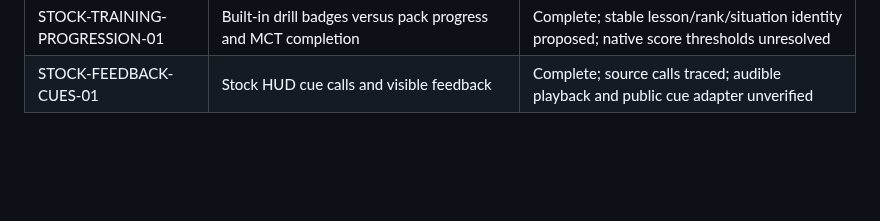
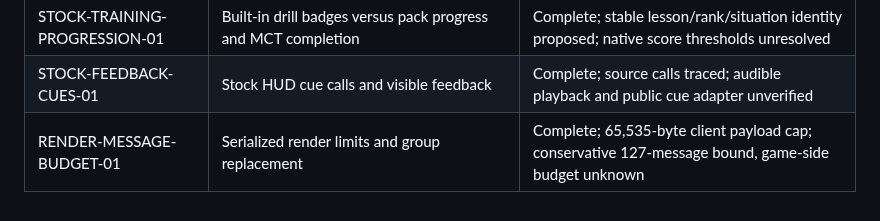
Before and after one commit to sloppamadewithlove/my-career-training, a Markdown page: research to be applied/TASKS.md, the part around the change. Rendered like a GitHub page; blank space fills up the shorter version.

```diff
--- a/research to be applied/TASKS.md
+++ b/research to be applied/TASKS.md
@@ -130,3 +130,4 @@ traces from static declarations or UI controls alone.
 | REPLAY-IMPORT-FEASIBILITY-01 | Native replay trajectories versus MCT recordings | Complete; pinned parser/source comparison; no replay parsed or full input reconstruction established |
 | STOCK-TRAINING-PROGRESSION-01 | Built-in drill badges versus pack progress and MCT completion | Complete; stable lesson/rank/situation identity proposed; native score thresholds unresolved |
 | STOCK-FEEDBACK-CUES-01 | Stock HUD cue calls and visible feedback | Complete; source calls traced; audible playback and public cue adapter unverified |
+| RENDER-MESSAGE-BUDGET-01 | Serialized render limits and group replacement | Complete; 65,535-byte client payload cap; conservative 127-message bound, game-side budget unknown |
```
Also changed, not shown: research to be applied/IMPLEMENTATION_MAP.md (+2 -0 lines), research to be applied/campaign/render-message-budget-01.md (added, +82 -0 lines).
